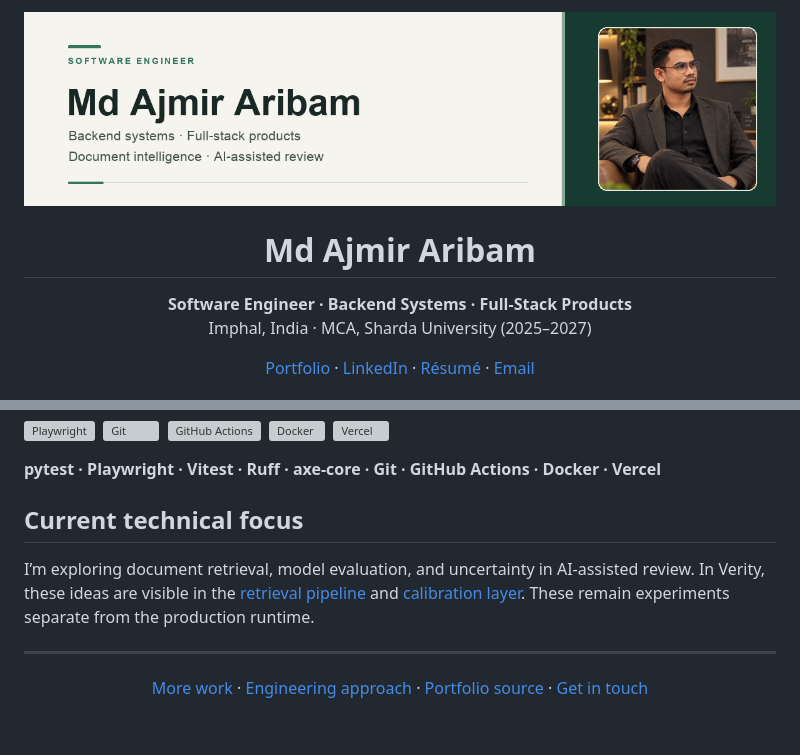
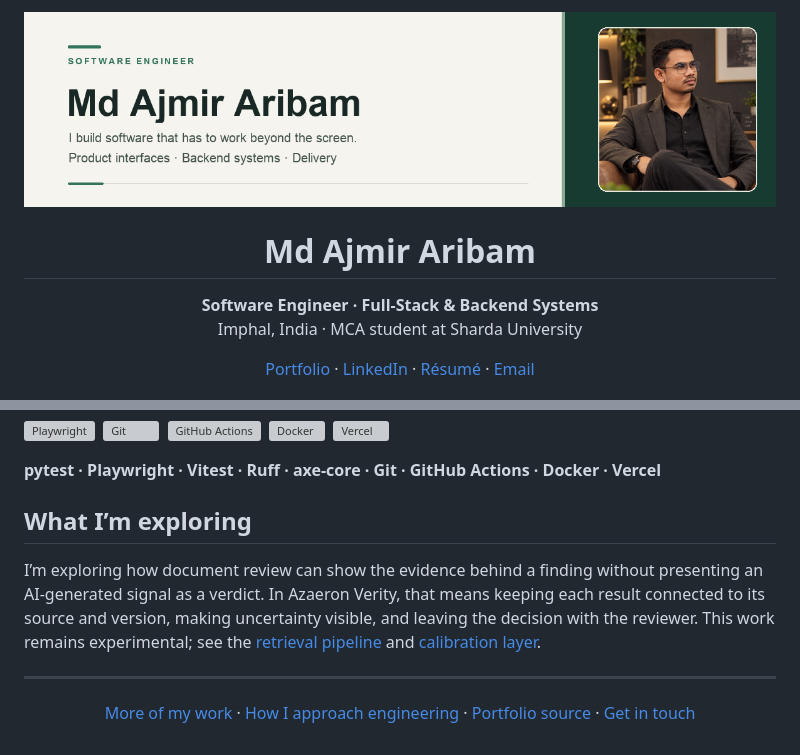
Before and after one commit to arajmir7/arajmir7, a Markdown page: README.md, 2 parts joined by grey strips. GitHub-like rendering; pictures changed too: assets/hero.png; grey boxes are pictures that could not be loaded.

```diff
--- a/README.md
+++ b/README.md
@@ -3,8 +3,8 @@
 <h1 align="center">Md Ajmir Aribam</h1>
 
 <p align="center">
-  <strong>Software Engineer · Backend Systems · Full-Stack Products</strong><br />
-  Imphal, India · MCA, Sharda University (2025–2027)
+  <strong>Software Engineer · Full-Stack &amp; Backend Systems</strong><br />
+  Imphal, India · MCA student at Sharda University
 </p>
 
 <p align="center">
@@ -136,15 +130,15 @@ I build dependable software across backend services, web interfaces, and data. I
 
 **pytest · Playwright · Vitest · Ruff · axe-core · Git · GitHub Actions · Docker · Vercel**
 
-## Current technical focus
+## What I’m exploring
 
-I’m exploring document retrieval, model evaluation, and uncertainty in AI-assisted review. In Verity, these ideas are visible in the [retrieval pipeline](https://github.com/arajmir7/Azaeron-Verity/blob/main/backend/app/modules/similarity/service.py) and [calibration layer](https://github.com/arajmir7/Azaeron-Verity/blob/main/backend/app/modules/detection/intelligence/calibration.py). These remain experiments separate from the production runtime.
+I’m exploring how document review can show the evidence behind a finding without presenting an AI-generated signal as a verdict. In Azaeron Verity, that means keeping each result connected to its source and version, making uncertainty visible, and leaving the decision with the reviewer. This work remains experimental; see the [retrieval pipeline](https://github.com/arajmir7/Azaeron-Verity/blob/main/backend/app/modules/similarity/service.py) and [calibration layer](https://github.com/arajmir7/Azaeron-Verity/blob/main/backend/app/modules/detection/intelligence/calibration.py).
 
 ---
 
 <p align="center">
-  <a href="https://ajmiraribam.me/work">More work</a> ·
-  <a href="https://ajmiraribam.me/engineering">Engineering approach</a> ·
+  <a href="https://ajmiraribam.me/work">More of my work</a> ·
+  <a href="https://ajmiraribam.me/engineering">How I approach engineering</a> ·
   <a href="https://github.com/arajmir7/ajmir-aribam-portfolio">Portfolio source</a> ·
   <a href="mailto:arajmir7@gmail.com">Get in touch</a>
 </p>
```
Also changed, not shown: other parts of README.md (+30 -36 lines), 1 other file.
